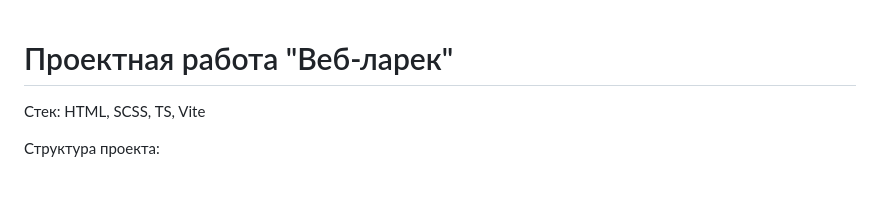
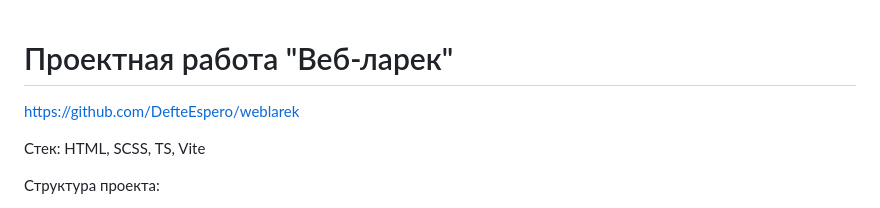
Before and after one commit to DefteEspero/weblarek, a Markdown page: README.md, the part around the change. GitHub-like rendering; blank space fills up the shorter version.

Commit message:
добавление ссылки и начало работы

```diff
--- a/README.md
+++ b/README.md
@@ -1,4 +1,6 @@
 # Проектная работа "Веб-ларек"
+
+https://github.com/DefteEspero/weblarek
 
 Стек: HTML, SCSS, TS, Vite
 
```
